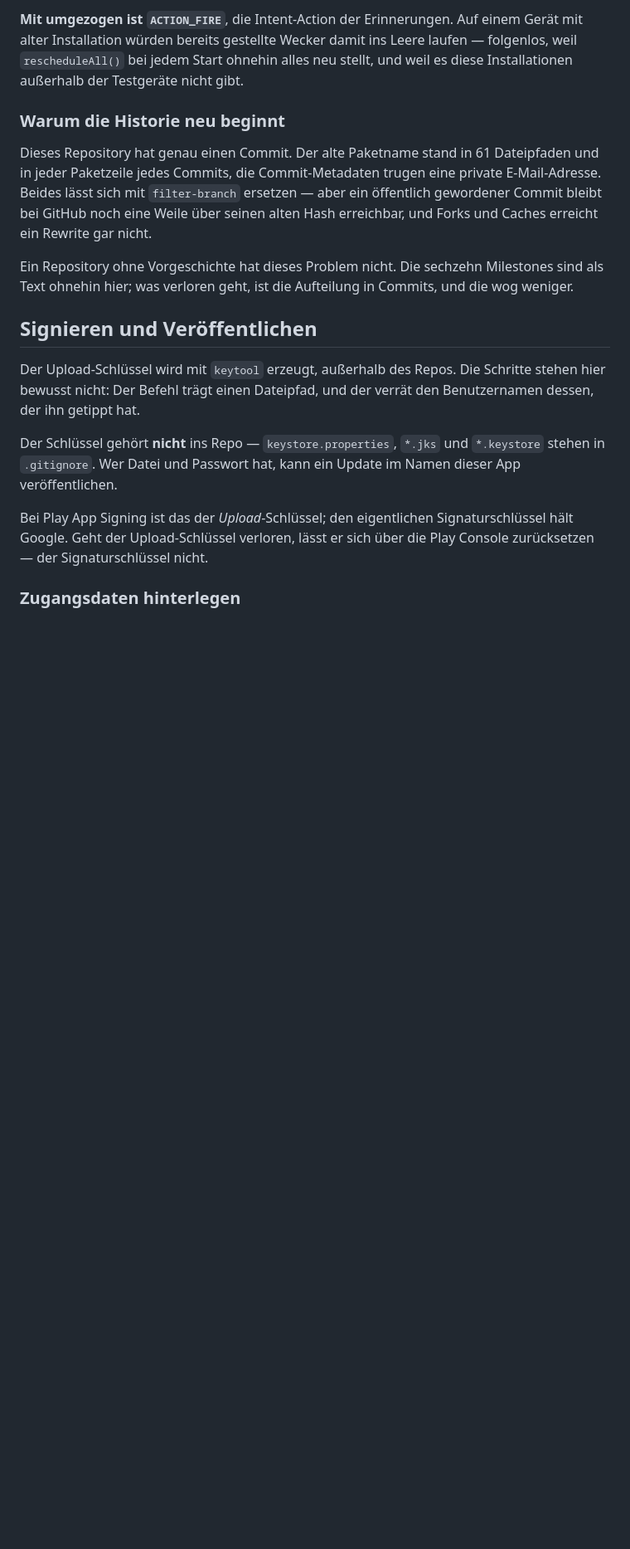
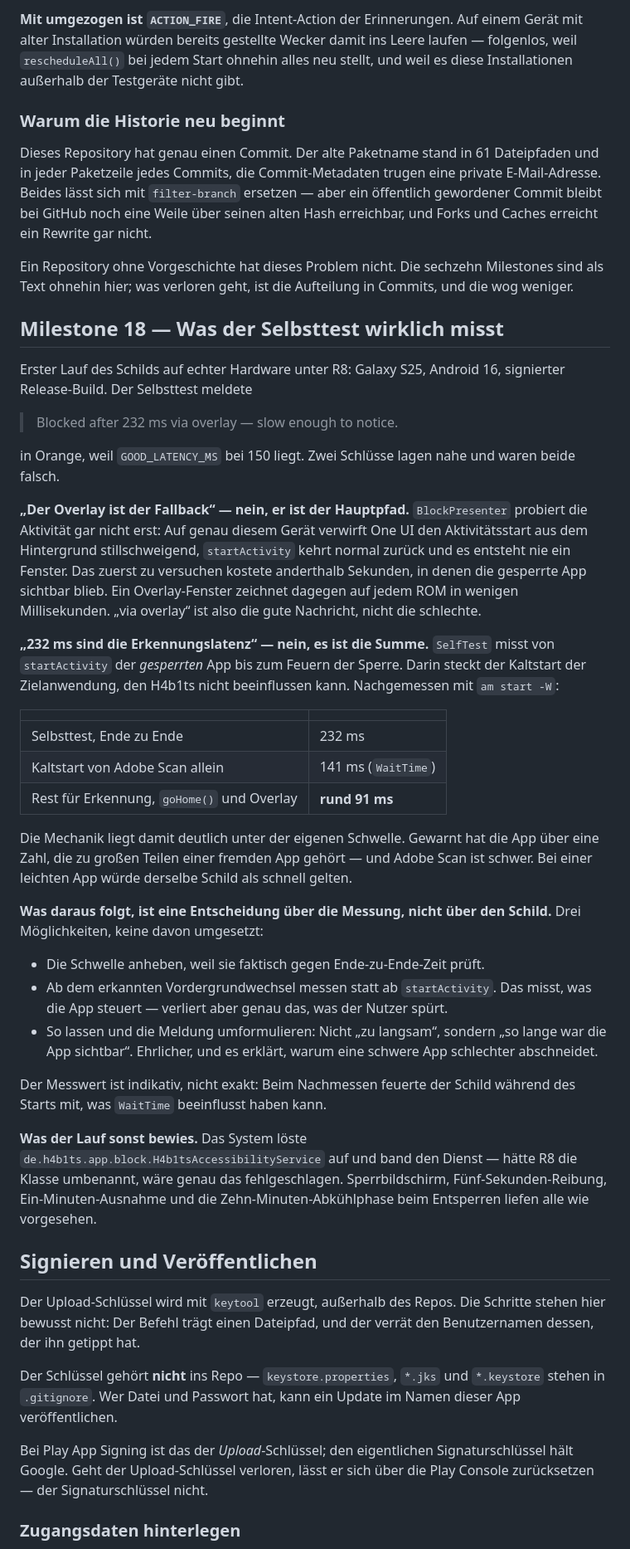
Before and after one commit to OGGary/h4b1ts, a Markdown page: ENTWICKLUNG.md, the part around the change. Shown at 83% size. Drawn GitHub-style; blank space fills up the shorter version.

Commit message:
Measure what the self-test is actually measuring
First run of the shield on real hardware under R8 reported "blocked after
232 ms via overlay — slow enough to notice", and two readings of that were
tempting and both wrong.

The overlay is not a fallback. BlockPresenter never tries the activity on
this device: One UI drops a background activity launch silently, and trying
it first cost a second and a half of the blocked app staying on screen. "Via
overlay" is the good outcome.

And 232 ms is not detection latency. SelfTest measures from startActivity of
the blocked app until the block fires, so the target's cold start is inside
the number. Adobe Scan alone takes 141 ms by am start -W, which leaves about
91 ms for detection, goHome and the overlay — well under the app's own 150 ms
threshold.

So the finding is about the measurement, not the shield. Three ways to fix
the report are written down; none is implemented, because which one is right
is a product decision.

Co-Authored-By: Claude Opus 5 <noreply@anthropic.com>

```diff
--- a/ENTWICKLUNG.md
+++ b/ENTWICKLUNG.md
@@ -782,6 +782,59 @@ Ein Repository ohne Vorgeschichte hat dieses Problem nicht. Die sechzehn
 Milestones sind als Text ohnehin hier; was verloren geht, ist die Aufteilung in
 Commits, und die wog weniger.
 
+## Milestone 18 — Was der Selbsttest wirklich misst
+
+Erster Lauf des Schilds auf echter Hardware unter R8: Galaxy S25, Android 16,
+signierter Release-Build. Der Selbsttest meldete
+
+> Blocked after 232 ms via overlay — slow enough to notice.
+
+in Orange, weil `GOOD_LATENCY_MS` bei 150 liegt. Zwei Schlüsse lagen nahe und
+waren beide falsch.
+
+**„Der Overlay ist der Fallback“ — nein, er ist der Hauptpfad.**
+`BlockPresenter` probiert die Aktivität gar nicht erst: Auf genau diesem Gerät
+verwirft One UI den Aktivitätsstart aus dem Hintergrund stillschweigend,
+`startActivity` kehrt normal zurück und es entsteht nie ein Fenster. Das zuerst
+zu versuchen kostete anderthalb Sekunden, in denen die gesperrte App sichtbar
+blieb. Ein Overlay-Fenster zeichnet dagegen auf jedem ROM in wenigen
+Millisekunden. „via overlay“ ist also die gute Nachricht, nicht die schlechte.
+
+**„232 ms sind die Erkennungslatenz“ — nein, es ist die Summe.** `SelfTest`
+misst von `startActivity` der *gesperrten* App bis zum Feuern der Sperre. Darin
+steckt der Kaltstart der Zielanwendung, den H4b1ts nicht beeinflussen kann.
+Nachgemessen mit `am start -W`:
+
+| | |
+|---|---|
+| Selbsttest, Ende zu Ende | 232 ms |
+| Kaltstart von Adobe Scan allein | 141 ms (`WaitTime`) |
+| Rest für Erkennung, `goHome()` und Overlay | **rund 91 ms** |
+
+Die Mechanik liegt damit deutlich unter der eigenen Schwelle. Gewarnt hat die
+App über eine Zahl, die zu großen Teilen einer fremden App gehört — und Adobe
+Scan ist schwer. Bei einer leichten App würde derselbe Schild als schnell
+gelten.
+
+**Was daraus folgt, ist eine Entscheidung über die Messung, nicht über den
+Schild.** Drei Möglichkeiten, keine davon umgesetzt:
+
+- Die Schwelle anheben, weil sie faktisch gegen Ende-zu-Ende-Zeit prüft.
+- Ab dem erkannten Vordergrundwechsel messen statt ab `startActivity`. Das
+  misst, was die App steuert — verliert aber genau das, was der Nutzer spürt.
+- So lassen und die Meldung umformulieren: Nicht „zu langsam“, sondern „so
+  lange war die App sichtbar“. Ehrlicher, und es erklärt, warum eine schwere
+  App schlechter abschneidet.
+
+Der Messwert ist indikativ, nicht exakt: Beim Nachmessen feuerte der Schild
+während des Starts mit, was `WaitTime` beeinflusst haben kann.
+
+**Was der Lauf sonst bewies.** Das System löste
+`de.h4b1ts.app.block.H4b1tsAccessibilityService` auf und band den Dienst —
+hätte R8 die Klasse umbenannt, wäre genau das fehlgeschlagen. Sperrbildschirm,
+Fünf-Sekunden-Reibung, Ein-Minuten-Ausnahme und die Zehn-Minuten-Abkühlphase
+beim Entsperren liefen alle wie vorgesehen.
+
 ## Signieren und Veröffentlichen
 
 Der Upload-Schlüssel wird mit `keytool` erzeugt, außerhalb des Repos. Die
```
